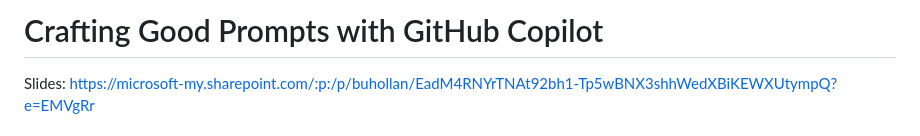
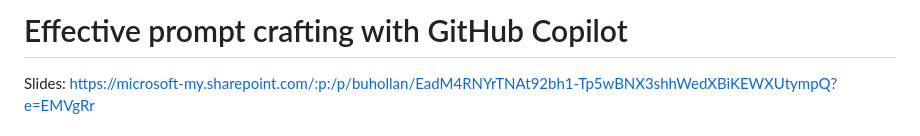
Before and after one commit to burkeholland/prompt-crafting-github-copilot, a Markdown page: README.md, the part around the change. Rendered like a GitHub page.

```diff
--- a/README.md
+++ b/README.md
@@ -1,4 +1,4 @@
-# Crafting Good Prompts with GitHub Copilot
+# Effective prompt crafting with GitHub Copilot
 
 Slides: https://microsoft-my.sharepoint.com/:p:/p/buhollan/EadM4RNYrTNAt92bh1-Tp5wBNX3shhWedXBiKEWXUtympQ?e=EMVgRr
 
```
